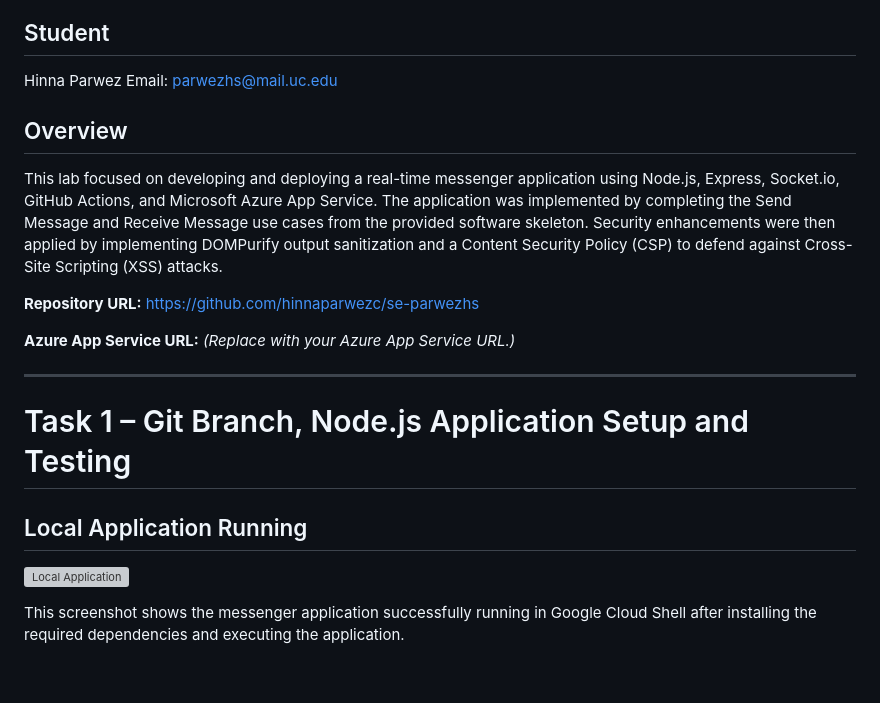
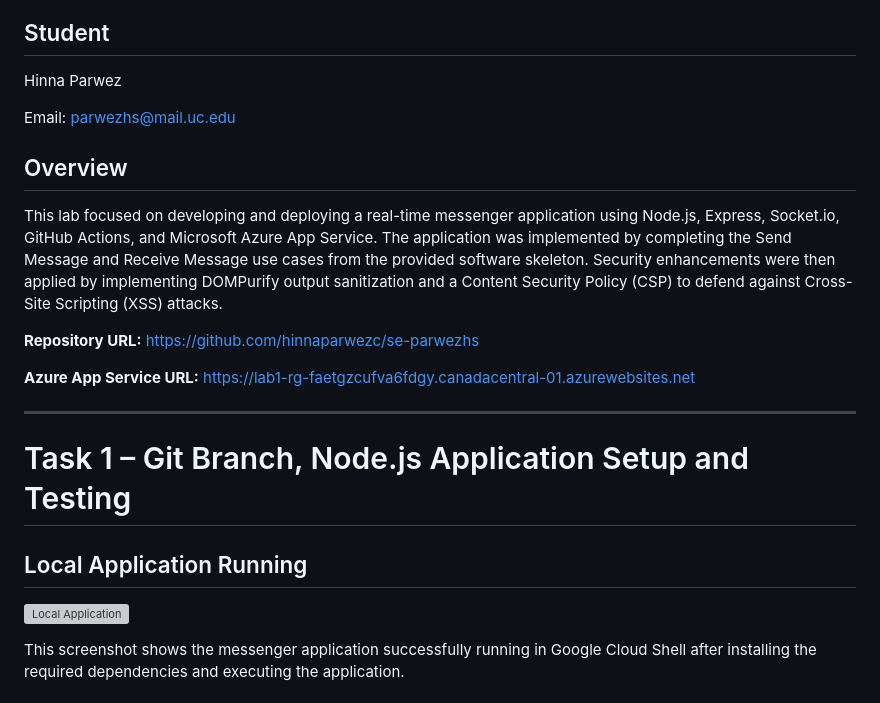
Before and after one commit to hinnaparwezuc/se-parwezhs, a Markdown page: labs/lab1/README.md, the part around one of its changes. GitHub-like rendering; blank space fills up the shorter version; grey boxes are pictures that could not be loaded.

```diff
--- a/labs/lab1/README.md
+++ b/labs/lab1/README.md
@@ -7,6 +7,7 @@ Dr. Phu Phung
 ## Student
 
 Hinna Parwez
+
 Email: [parwezhs@mail.uc.edu](mailto:parwezhs@mail.uc.edu)
 
 ## Overview
@@ -15,7 +16,7 @@ This lab focused on developing and deploying a real-time messenger application u
 
 **Repository URL:** https://github.com/hinnaparwezc/se-parwezhs
 
-**Azure App Service URL:** *(Replace with your Azure App Service URL.)*
+**Azure App Service URL:** https://lab1-rg-faetgzcufva6fdgy.canadacentral-01.azurewebsites.net
 
 ---
 
```
Also changed, not shown: other parts of labs/lab1/README.md (+3 -3 lines).
